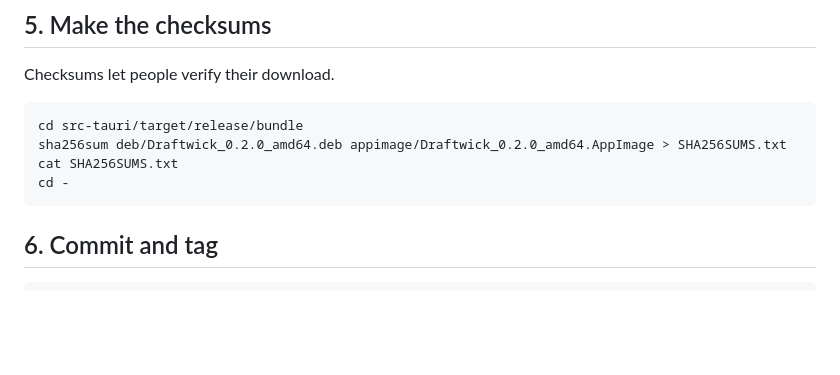
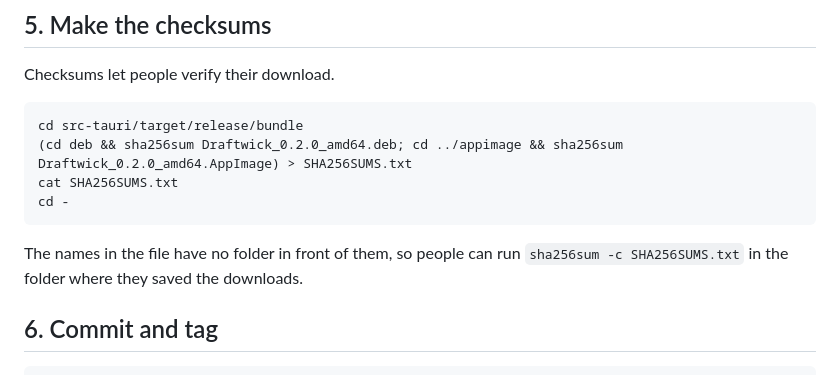
Before and after one commit to surajitbasak109/draftwick, a Markdown page: RELEASING.md, the part around the change. GitHub-like rendering; blank space fills up the shorter version.

Commit message:
Make the checksum step in the release guide work from a download folder
The checksum file listed the packages with their deb/ and appimage/ folders,
so 'sha256sum -c' failed for anyone who saved both downloads in one folder.
The command now writes plain file names.

Co-Authored-By: Claude Sonnet 5.5 <noreply@anthropic.com>

````diff
--- a/RELEASING.md
+++ b/RELEASING.md
@@ -72,10 +72,13 @@ Checksums let people verify their download.
 
 ```bash
 cd src-tauri/target/release/bundle
-sha256sum deb/Draftwick_0.2.0_amd64.deb appimage/Draftwick_0.2.0_amd64.AppImage > SHA256SUMS.txt
+(cd deb && sha256sum Draftwick_0.2.0_amd64.deb; cd ../appimage && sha256sum Draftwick_0.2.0_amd64.AppImage) > SHA256SUMS.txt
 cat SHA256SUMS.txt
 cd -
 ```
+
+The names in the file have no folder in front of them, so people can run `sha256sum -c SHA256SUMS.txt`
+in the folder where they saved the downloads.
 
 ## 6. Commit and tag
 
````
